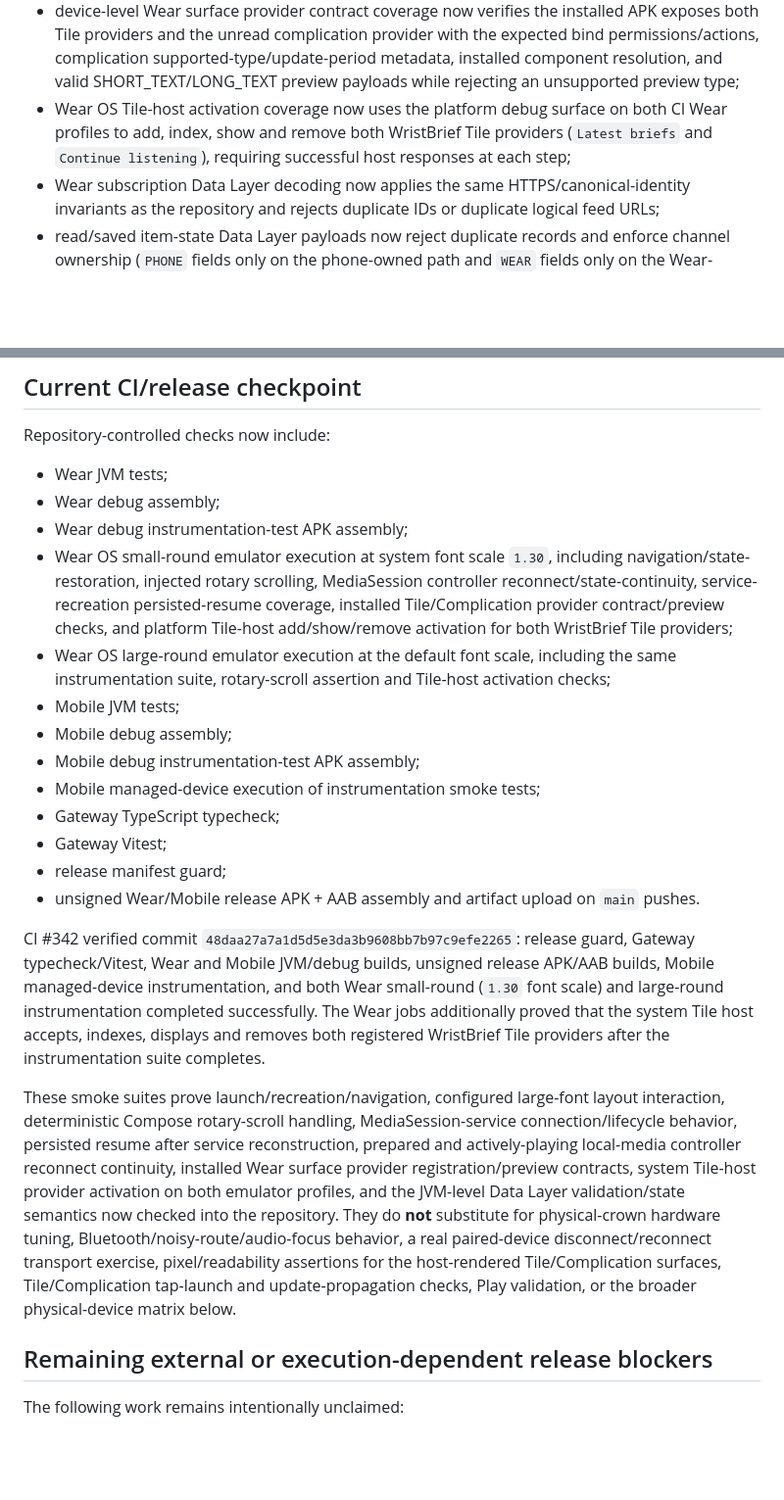
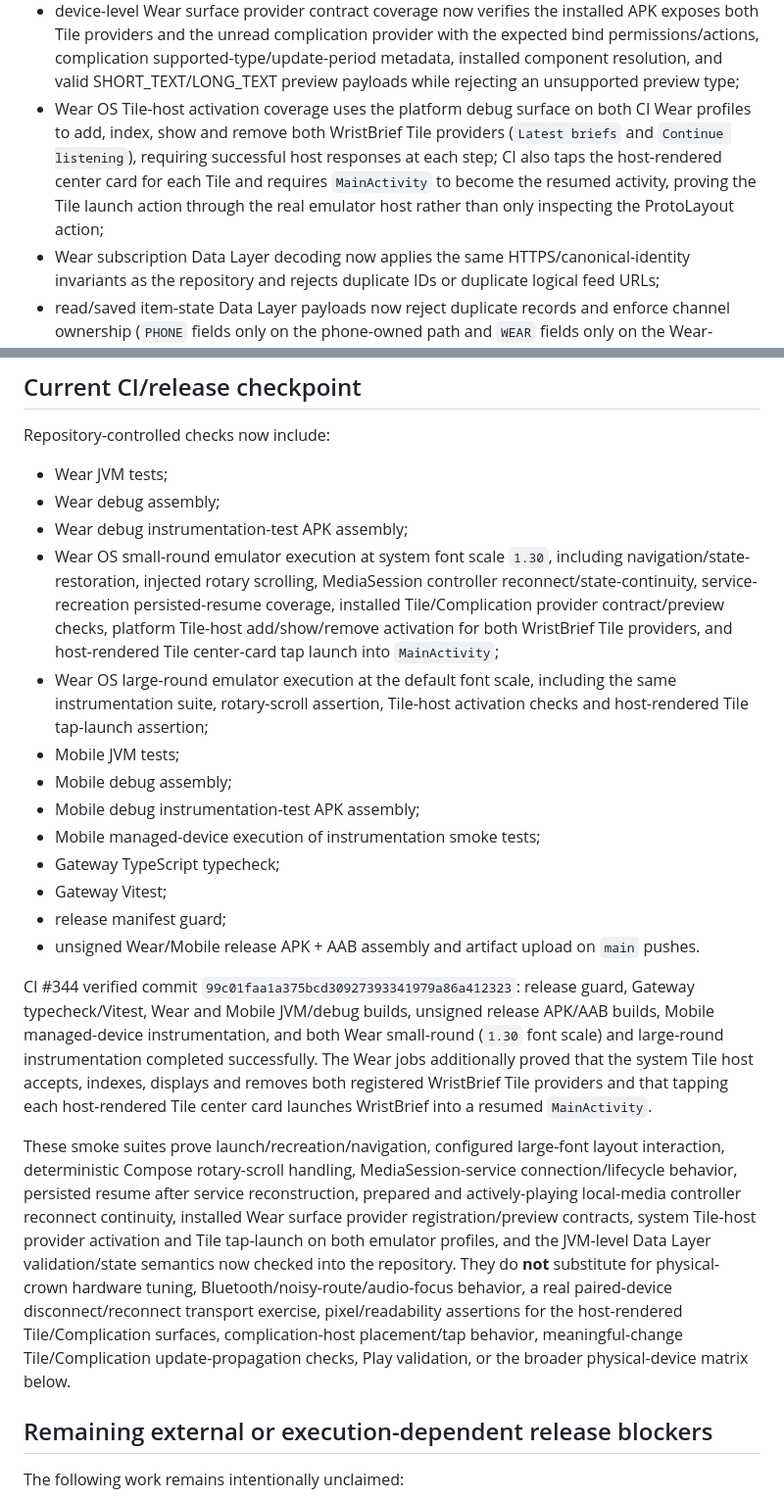
Before and after one commit to xtawa/wristbrief, a Markdown page: docs/24H_REVIEW.md, 2 parts joined by grey strips. Shown at 98% size. Drawn GitHub-style; blank space fills up the shorter version.

Commit message:
Record Wear Tile tap-launch coverage

```diff
--- a/docs/24H_REVIEW.md
+++ b/docs/24H_REVIEW.md
@@ -25,7 +25,7 @@ Subsequent repository work has also completed the following foundations:
 - instrumented Media3 `MediaController` coverage that verifies the non-exported `PodcastPlaybackService` accepts controller connections, preserves prepared episode identity/seek/speed across controller disconnect/reconnect, and keeps active playback progressing while no controller is attached;
 - end-to-end `PodcastPlaybackConnection` service-recreation resume coverage using deterministic local media: CI stops the playback service, seeds persisted episode position/speed, reconstructs the service through the normal UI-facing connection, and verifies playback resumes from the persisted position at the persisted speed. The test-only MediaItem seam does not relax the production HTTPS podcast URL policy;
 - device-level Wear surface provider contract coverage now verifies the installed APK exposes both Tile providers and the unread complication provider with the expected bind permissions/actions, complication supported-type/update-period metadata, installed component resolution, and valid SHORT_TEXT/LONG_TEXT preview payloads while rejecting an unsupported preview type;
-- Wear OS Tile-host activation coverage now uses the platform debug surface on both CI Wear profiles to add, index, show and remove both WristBrief Tile providers (`Latest briefs` and `Continue listening`), requiring successful host responses at each step;
+- Wear OS Tile-host activation coverage uses the platform debug surface on both CI Wear profiles to add, index, show and remove both WristBrief Tile providers (`Latest briefs` and `Continue listening`), requiring successful host responses at each step; CI also taps the host-rendered center card for each Tile and requires `MainActivity` to become the resumed activity, proving the Tile launch action through the real emulator host rather than only inspecting the ProtoLayout action;
 - Wear subscription Data Layer decoding now applies the same HTTPS/canonical-identity invariants as the repository and rejects duplicate IDs or duplicate logical feed URLs;
 - read/saved item-state Data Layer payloads now reject duplicate records and enforce channel ownership (`PHONE` fields only on the phone-owned path and `WEAR` fields only on the Wear-owned path), preventing forged origin values from changing merge tie-breaking;
 - the phone→Wear scoped account-session bridge now publishes a single latest-state DataItem rather than a best-effort transient message, so a set/clear performed while devices are disconnected can be delivered after reconnect; invalid, malformed, or already-expired latest session state fails closed and clears any older Wear session instead of leaving stale credentials active.
@@ -49,8 +49,8 @@ Repository-controlled checks now include:
 - Wear JVM tests;
 - Wear debug assembly;
 - Wear debug instrumentation-test APK assembly;
-- Wear OS small-round emulator execution at system font scale `1.30`, including navigation/state-restoration, injected rotary scrolling, MediaSession controller reconnect/state-continuity, service-recreation persisted-resume coverage, installed Tile/Complication provider contract/preview checks, and platform Tile-host add/show/remove activation for both WristBrief Tile providers;
-- Wear OS large-round emulator execution at the default font scale, including the same instrumentation suite, rotary-scroll assertion and Tile-host activation checks;
+- Wear OS small-round emulator execution at system font scale `1.30`, including navigation/state-restoration, injected rotary scrolling, MediaSession controller reconnect/state-continuity, service-recreation persisted-resume coverage, installed Tile/Complication provider contract/preview checks, platform Tile-host add/show/remove activation for both WristBrief Tile providers, and host-rendered Tile center-card tap launch into `MainActivity`;
+- Wear OS large-round emulator execution at the default font scale, including the same instrumentation suite, rotary-scroll assertion, Tile-host activation checks and host-rendered Tile tap-launch assertion;
 - Mobile JVM tests;
 - Mobile debug assembly;
 - Mobile debug instrumentation-test APK assembly;
@@ -60,9 +60,9 @@ Repository-controlled checks now include:
 - release manifest guard;
 - unsigned Wear/Mobile release APK + AAB assembly and artifact upload on `main` pushes.
 
-CI #342 verified commit `48daa27a7a1d5d5e3da3b9608bb7b97c9efe2265`: release guard, Gateway typecheck/Vitest, Wear and Mobile JVM/debug builds, unsigned release APK/AAB builds, Mobile managed-device instrumentation, and both Wear small-round (`1.30` font scale) and large-round instrumentation completed successfully. The Wear jobs additionally proved that the system Tile host accepts, indexes, displays and removes both registered WristBrief Tile providers after the instrumentation suite completes.
+CI #344 verified commit `99c01faa1a375bcd30927393341979a86a412323`: release guard, Gateway typecheck/Vitest, Wear and Mobile JVM/debug builds, unsigned release APK/AAB builds, Mobile managed-device instrumentation, and both Wear small-round (`1.30` font scale) and large-round instrumentation completed successfully. The Wear jobs additionally proved that the system Tile host accepts, indexes, displays and removes both registered WristBrief Tile providers and that tapping each host-rendered Tile center card launches WristBrief into a resumed `MainActivity`.
 
-These smoke suites prove launch/recreation/navigation, configured large-font layout interaction, deterministic Compose rotary-scroll handling, MediaSession-service connection/lifecycle behavior, persisted resume after service reconstruction, prepared and actively-playing local-media controller reconnect continuity, installed Wear surface provider registration/preview contracts, system Tile-host provider activation on both emulator profiles, and the JVM-level Data Layer validation/state semantics now checked into the repository. They do **not** substitute for physical-crown hardware tuning, Bluetooth/noisy-route/audio-focus behavior, a real paired-device disconnect/reconnect transport exercise, pixel/readability assertions for the host-rendered Tile/Complication surfaces, Tile/Complication tap-launch and update-propagation checks, Play validation, or the broader physical-device matrix below.
+These smoke suites prove launch/recreation/navigation, configured large-font layout interaction, deterministic Compose rotary-scroll handling, MediaSession-service connection/lifecycle behavior, persisted resume after service reconstruction, prepared and actively-playing local-media controller reconnect continuity, installed Wear surface provider registration/preview contracts, system Tile-host provider activation and Tile tap-launch on both emulator profiles, and the JVM-level Data Layer validation/state semantics now checked into the repository. They do **not** substitute for physical-crown hardware tuning, Bluetooth/noisy-route/audio-focus behavior, a real paired-device disconnect/reconnect transport exercise, pixel/readability assertions for the host-rendered Tile/Complication surfaces, complication-host placement/tap behavior, meaningful-change Tile/Complication update-propagation checks, Play validation, or the broader physical-device matrix below.
 
 ## Remaining external or execution-dependent release blockers
 
```
Also changed, not shown: other parts of docs/24H_REVIEW.md (+3 -3 lines).
